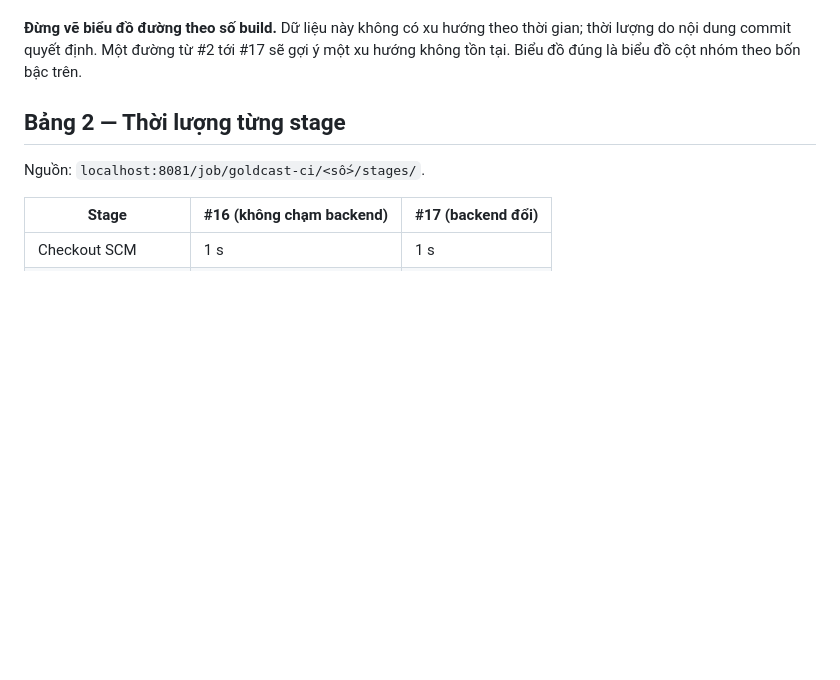
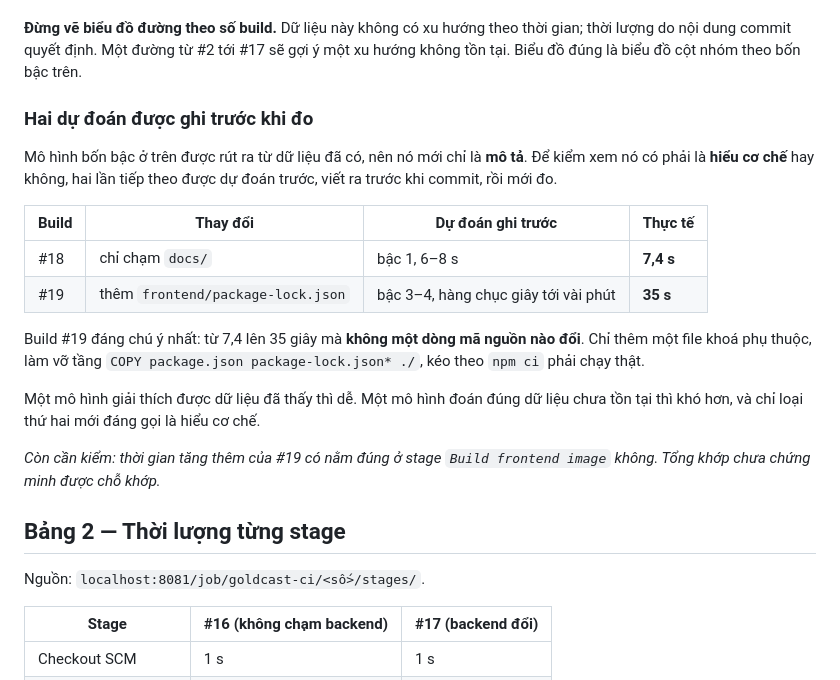
Before and after one commit to duongtanminh1912/goldcast, a Markdown page: docs/so-lieu-chuong-3.md, the part around the change. GitHub-like rendering; blank space fills up the shorter version.

```diff
--- a/docs/so-lieu-chuong-3.md
+++ b/docs/so-lieu-chuong-3.md
@@ -46,6 +46,27 @@ trong bộ số liệu: nó phân biệt được "repo có đổi" với "build
 **Đừng vẽ biểu đồ đường theo số build.** Dữ liệu này không có xu hướng theo thời
 gian; thời lượng do nội dung commit quyết định. Một đường từ #2 tới #17 sẽ gợi ý
 một xu hướng không tồn tại. Biểu đồ đúng là biểu đồ cột nhóm theo bốn bậc trên.
+
+### Hai dự đoán được ghi trước khi đo
+
+Mô hình bốn bậc ở trên được rút ra từ dữ liệu đã có, nên nó mới chỉ là **mô tả**.
+Để kiểm xem nó có phải là **hiểu cơ chế** hay không, hai lần tiếp theo được dự
+đoán trước, viết ra trước khi commit, rồi mới đo.
+
+| Build | Thay đổi | Dự đoán ghi trước | Thực tế |
+|---|---|---|---|
+| #18 | chỉ chạm `docs/` | bậc 1, 6–8 s | **7,4 s** |
+| #19 | thêm `frontend/package-lock.json` | bậc 3–4, hàng chục giây tới vài phút | **35 s** |
+
+Build #19 đáng chú ý nhất: từ 7,4 lên 35 giây mà **không một dòng mã nguồn nào
+đổi**. Chỉ thêm một file khoá phụ thuộc, làm vỡ tầng
+`COPY package.json package-lock.json* ./`, kéo theo `npm ci` phải chạy thật.
+
+Một mô hình giải thích được dữ liệu đã thấy thì dễ. Một mô hình đoán đúng dữ liệu
+chưa tồn tại thì khó hơn, và chỉ loại thứ hai mới đáng gọi là hiểu cơ chế.
+
+*Còn cần kiểm: thời gian tăng thêm của #19 có nằm đúng ở stage `Build frontend
+image` không. Tổng khớp chưa chứng minh được chỗ khớp.*
 
 ## Bảng 2 — Thời lượng từng stage
 
```
